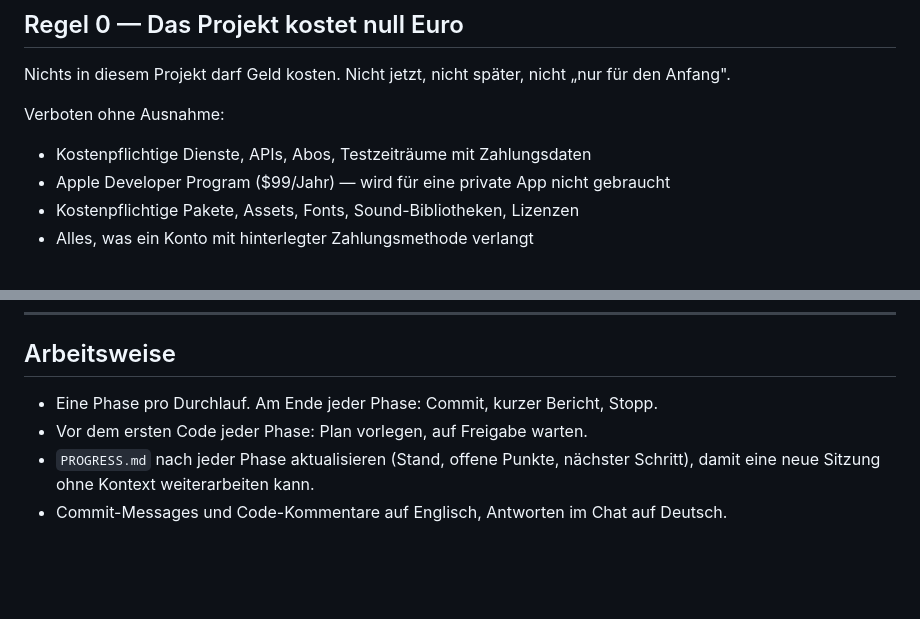
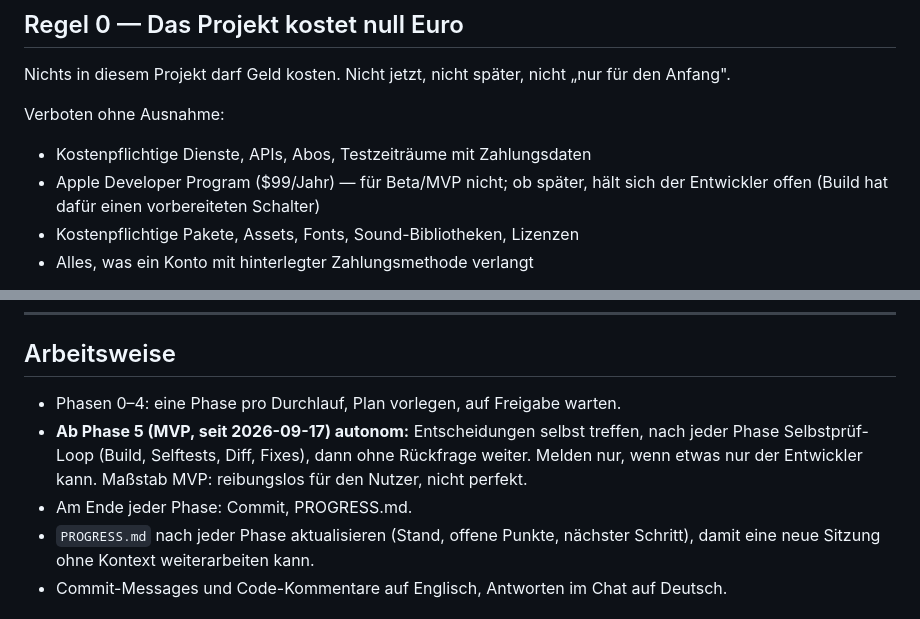
Before and after one commit to obsiidi/thock, a Markdown page: CLAUDE.md, 2 parts joined by grey strips. Rendered like a GitHub page; blank space fills up the shorter version.

Commit message:
Docs: MVP implementation plan, autonomous phase mode from Phase 5
Co-Authored-By: Claude Opus 5 <noreply@anthropic.com>

```diff
--- a/CLAUDE.md
+++ b/CLAUDE.md
@@ -14,7 +14,8 @@ Nichts in diesem Projekt darf Geld kosten. Nicht jetzt, nicht später, nicht
 Verboten ohne Ausnahme:
 
 - Kostenpflichtige Dienste, APIs, Abos, Testzeiträume mit Zahlungsdaten
-- Apple Developer Program ($99/Jahr) — wird für eine private App nicht gebraucht
+- Apple Developer Program ($99/Jahr) — für Beta/MVP nicht; ob später, hält
+  sich der Entwickler offen (Build hat dafür einen vorbereiteten Schalter)
 - Kostenpflichtige Pakete, Assets, Fonts, Sound-Bibliotheken, Lizenzen
 - Alles, was ein Konto mit hinterlegter Zahlungsmethode verlangt
 
@@ -106,8 +107,12 @@ Abnahme einer Phase = `swift build` ohne Warnungen **und** `swift run thock
 
 ## Arbeitsweise
 
-- Eine Phase pro Durchlauf. Am Ende jeder Phase: Commit, kurzer Bericht, Stopp.
-- Vor dem ersten Code jeder Phase: Plan vorlegen, auf Freigabe warten.
+- Phasen 0–4: eine Phase pro Durchlauf, Plan vorlegen, auf Freigabe warten.
+- **Ab Phase 5 (MVP, seit 2026-09-17) autonom:** Entscheidungen selbst
+  treffen, nach jeder Phase Selbstprüf-Loop (Build, Selftests, Diff, Fixes),
+  dann ohne Rückfrage weiter. Melden nur, wenn etwas nur der Entwickler kann.
+  Maßstab MVP: reibungslos für den Nutzer, nicht perfekt.
+- Am Ende jeder Phase: Commit, PROGRESS.md.
 - `PROGRESS.md` nach jeder Phase aktualisieren (Stand, offene Punkte, nächster
   Schritt), damit eine neue Sitzung ohne Kontext weiterarbeiten kann.
 - Commit-Messages und Code-Kommentare auf Englisch, Antworten im Chat auf Deutsch.
```
